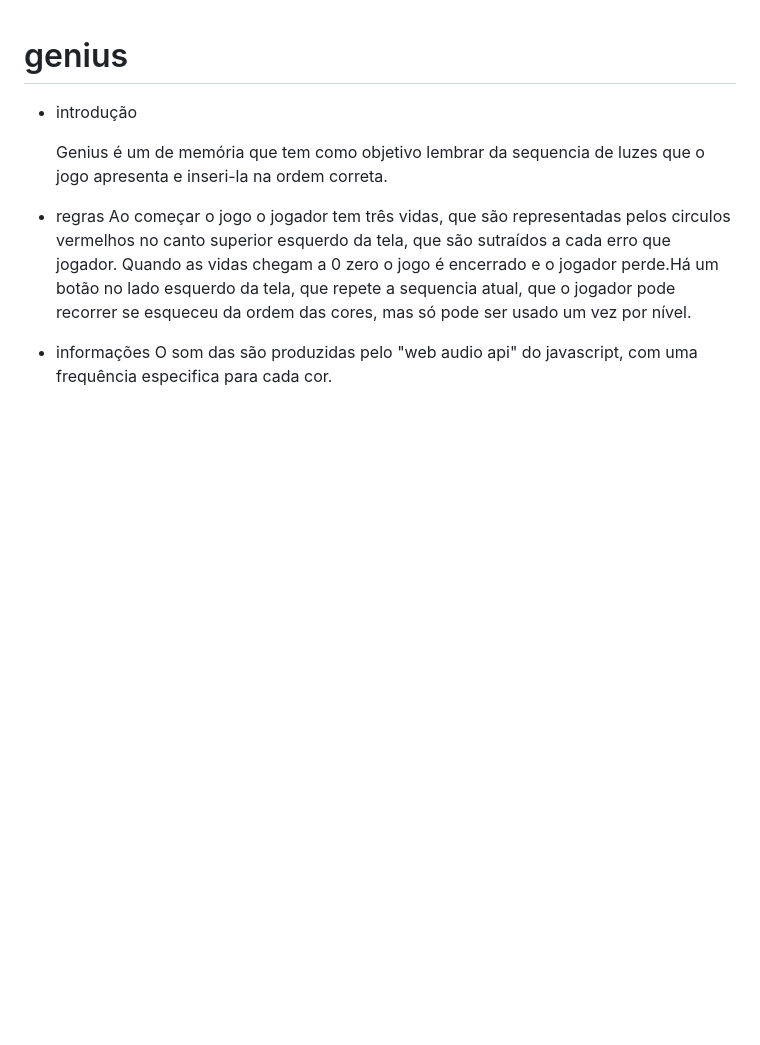
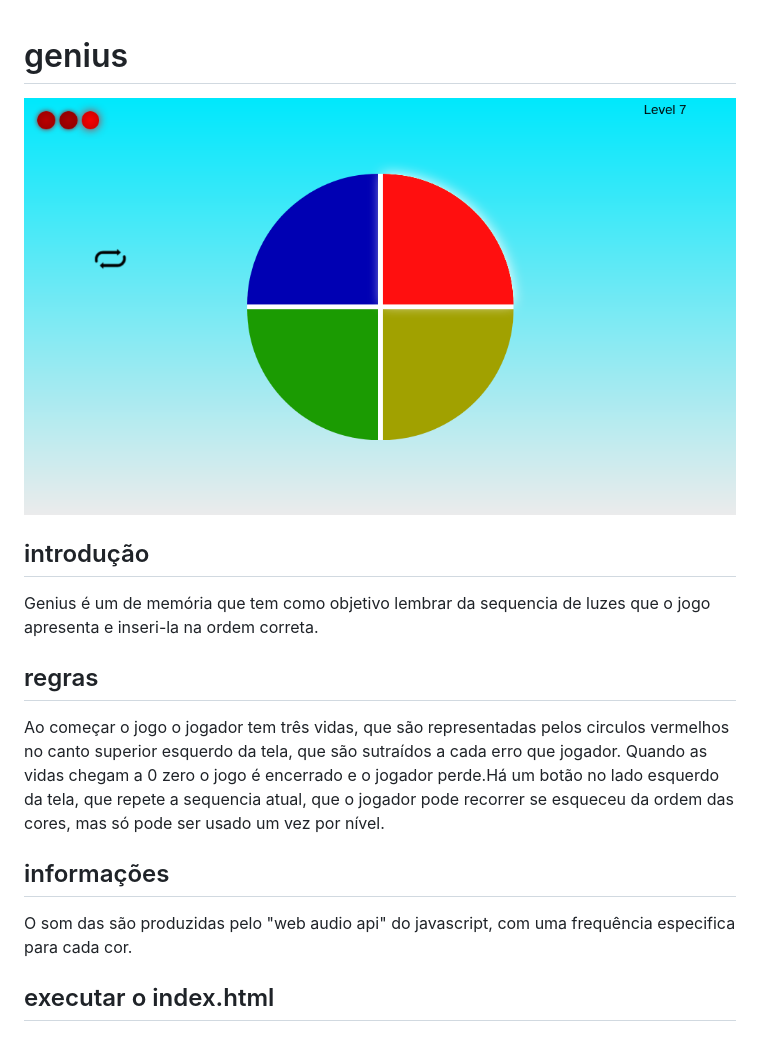
Before and after one commit to Erivaldo-Montes/genius-game, a Markdown page: README.md, the part around the change. Drawn GitHub-style; pictures changed too: asset/screenshot/screenshot.png (added); blank space fills up the shorter version.

```diff
--- a/README.md
+++ b/README.md
@@ -1,11 +1,13 @@
 # genius
 
-- introdução
+<img src="asset/screenshot/screenshot.png">
+
+## introdução
 
   Genius é um de memória que tem como objetivo lembrar da sequencia
   de luzes que o jogo apresenta e inseri-la na ordem correta.
 
-- regras
+## regras
   Ao começar o jogo o jogador tem três vidas, que são representadas
   pelos circulos vermelhos no canto superior esquerdo da tela, que são
   sutraídos a cada erro que jogador. Quando as vidas chegam a 0 zero o jogo é
@@ -13,6 +15,8 @@
   que o jogador pode recorrer se esqueceu da ordem das cores, mas só
   pode ser usado um vez por nível.
 
-- informações
+## informações
   O som das são produzidas pelo "web audio api"
   do javascript, com uma frequência especifica para cada cor.
+
+## executar o index.html
```
